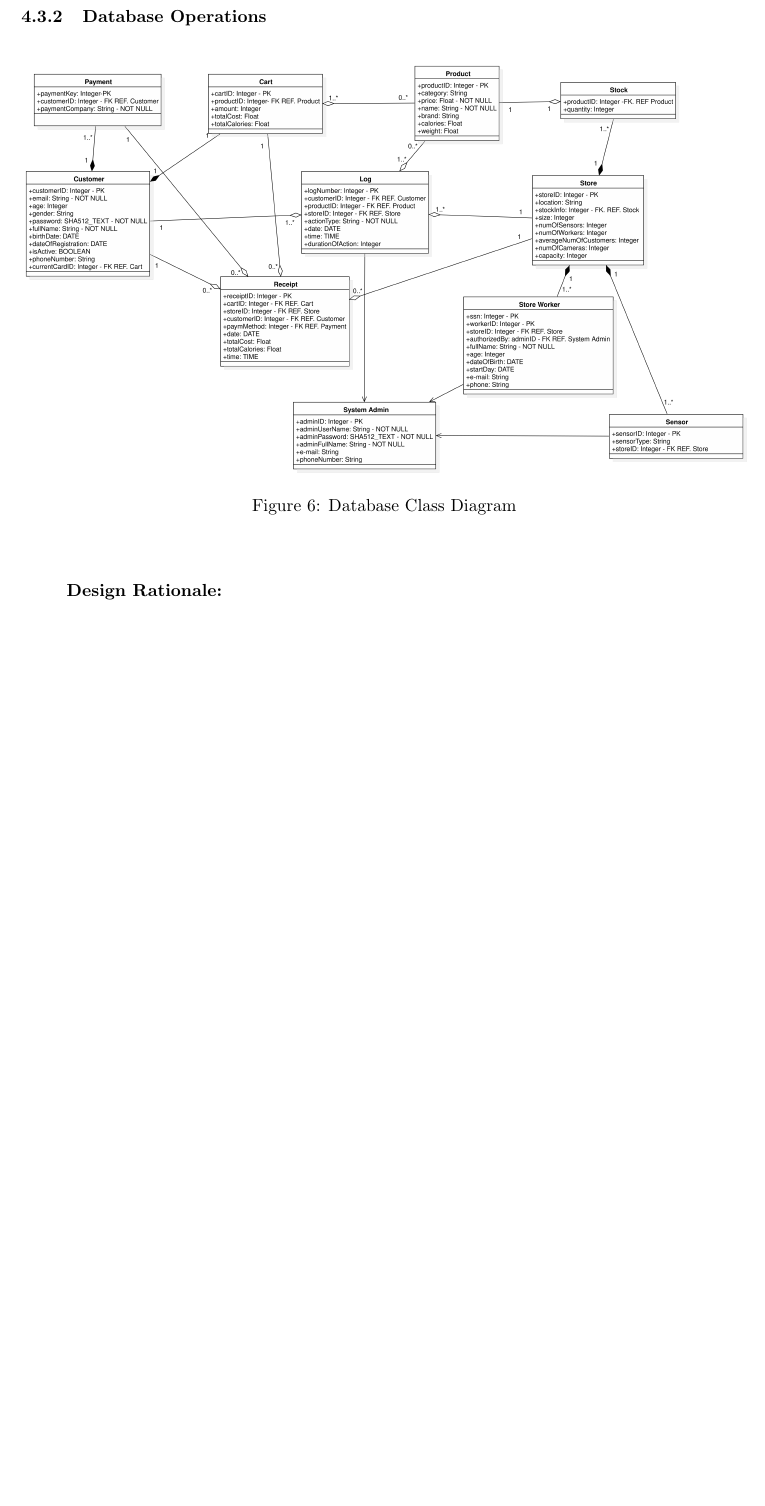
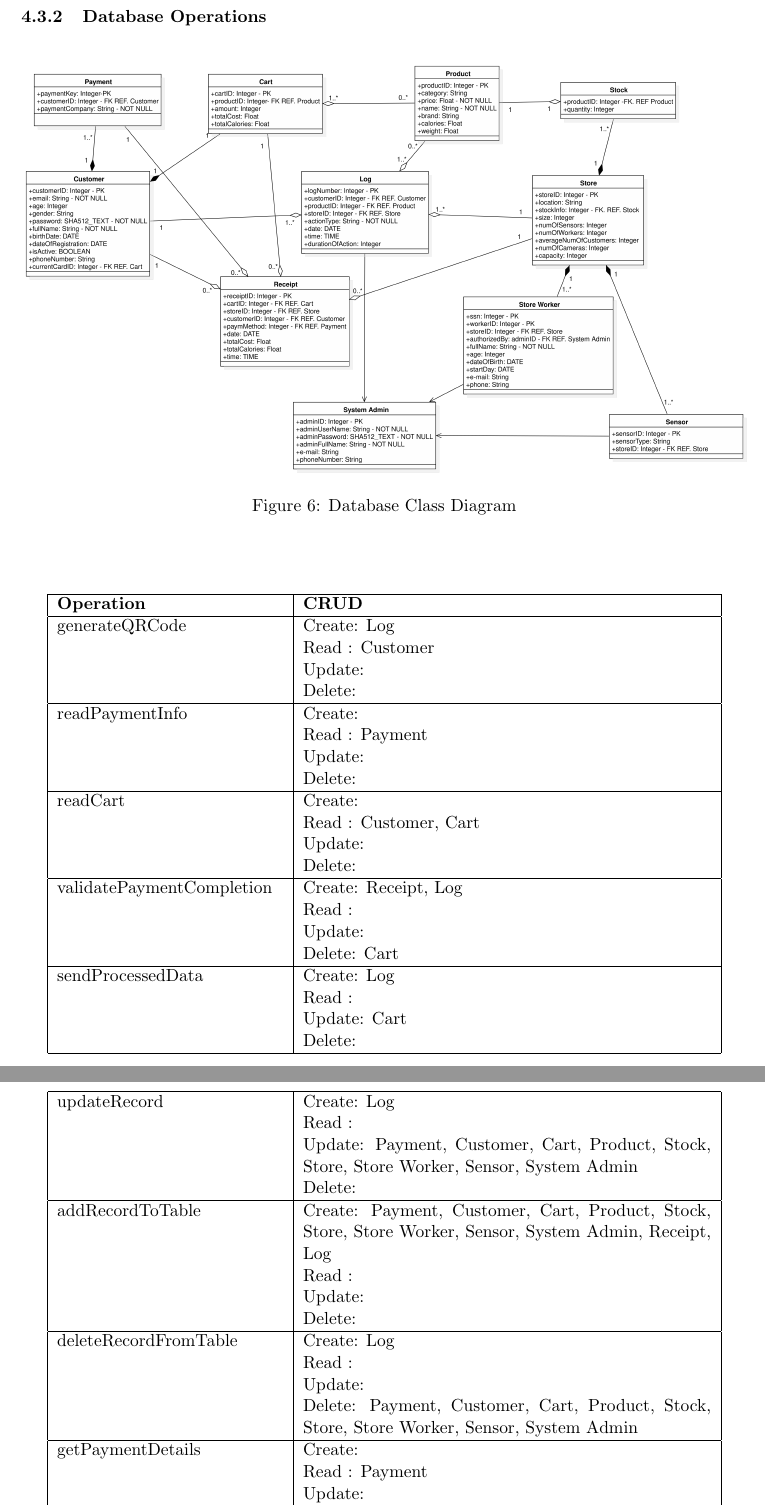
Before and after one commit to tr0ublee/CENG350-SDD, a LaTeX document (Submitted Stuff/main.tex): part of page 23 of 23 before the commit and two parts of pages 23 and 24 of 25 after it, the two joined at a grey line, cut so that both start at the same text, the shorter picture padded with empty space. Compiled offline with pdfLaTeX.

Commit message:
Crud operations added

```diff
--- a/Submitted Stuff/main.tex
+++ b/Submitted Stuff/main.tex
@@ -859,3 +859,51 @@ $$ $$
         \end{figure}
     \end{center}
 
+    \begin{longtable}[H]{|p{5cm}|p{9cm}|}
+        \hline
+        \textbf{Operation} & \textbf{CRUD} \\ \hline
+        generateQRCode &
+          Create: Log \newline
+          Read  : Customer \newline
+          Update: \newline
+          Delete: \\ \hline
+        readPaymentInfo &
+          Create: \newline
+          Read  : Payment \newline
+          Update: \newline
+          Delete: \\ \hline
+        readCart &
+          Create: \newline
+          Read  : Customer, Cart \newline
+          Update: \newline
+          Delete: \\ \hline
+        validatePaymentCompletion &
+          Create: Receipt, Log \newline
+          Read  : \newline
+          Update: \newline
+          Delete: Cart \\ \hline
+        sendProcessedData &
+          Create: Log \newline
+          Read  : \newline
+          Update: Cart \newline
+          Delete: \\ \hline
+        updateRecord &
+          Create: Log \newline
+          Read  : \newline
+          Update: Payment, Customer, Cart, Product, Stock, Store, Store Worker, Sensor, System Admin \newline
+          Delete: \\ \hline
+        addRecordToTable &
+          Create: Payment, Customer, Cart, Product, Stock, Store, Store Worker, Sensor, System Admin, Receipt, Log \newline
+          Read  :  \newline
+          Update: \newline
+          Delete: \\ \hline
+        deleteRecordFromTable &
+          Create: Log \newline
+          Read  : \newline
+          Update: \newline
+          Delete: Payment, Customer, Cart, Product, Stock, Store, Store Worker, Sensor, System Admin \\ \hline
+        getPaymentDetails &
+          Create: \newline
+          Read  : Payment \newline
+          Update: \newline
+          Delete: \\ \hline
@@ -862 +948,6 @@ $$ $$
+    \end{longtable}
+
+
     \textbf{Design Rationale:\\}
+    \begin{itemize}
+        \item MySQL will be used as the database management system.
```
Also changed, not shown: Submitted Stuff/main.tex (43 more changed lines).
